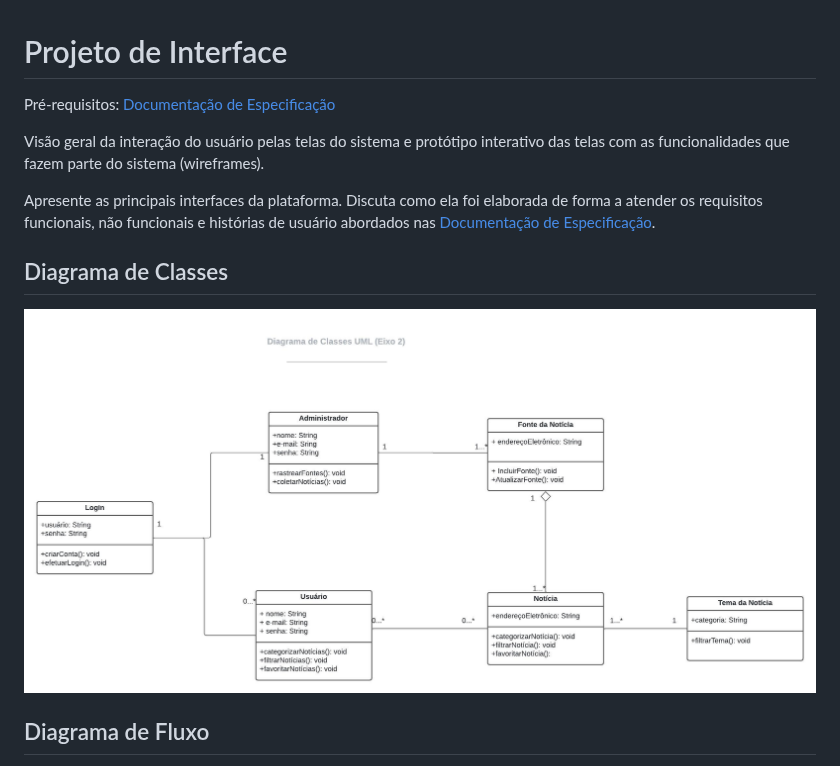
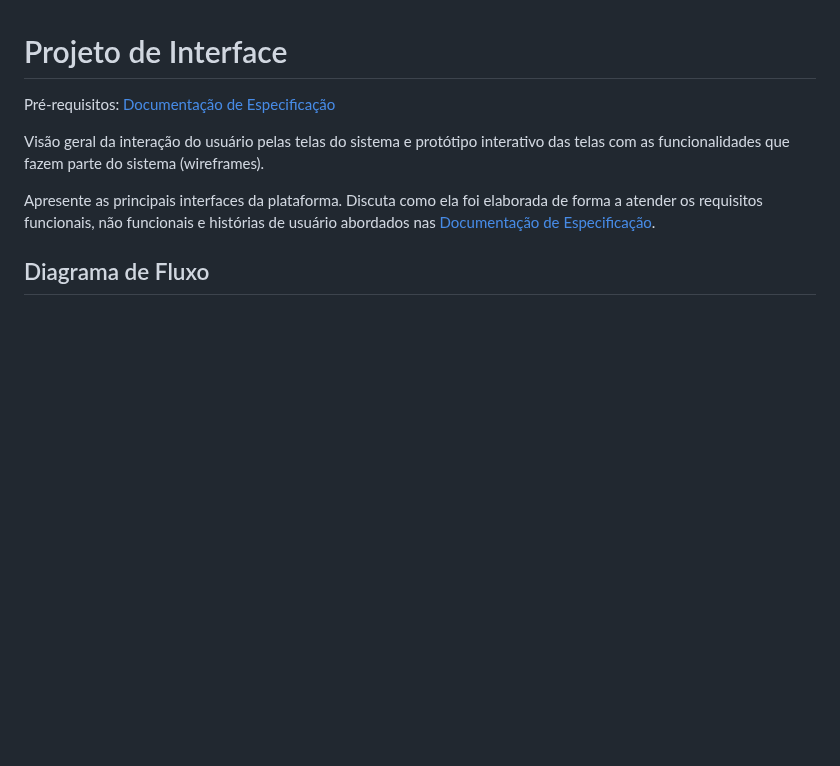
Before and after one commit to ICEI-PUC-Minas-PMV-ADS/pmv-ads-2024-1-e2-proj-int-t4-pmv-ads-2024-1-e2-proj-InfoHub, a Markdown page: docs/04-Projeto de Interface.md, the part around the change. Drawn GitHub-style; blank space fills up the shorter version.

Commit message:
Update 04-Projeto de Interface.md
Localização incorreta do Diagrama de Classes.

```diff
--- a/docs/04-Projeto de Interface.md
+++ b/docs/04-Projeto de Interface.md
@@ -6,10 +6,6 @@
 Visão geral da interação do usuário pelas telas do sistema e protótipo interativo das telas com as funcionalidades que fazem parte do sistema (wireframes).
 
  Apresente as principais interfaces da plataforma. Discuta como ela foi elaborada de forma a atender os requisitos funcionais, não funcionais e histórias de usuário abordados nas <a href="2-Especificação do Projeto.md"> Documentação de Especificação</a>.
-
-## Diagrama de Classes
-
-![Diagrama de Classes](img/diagrama-classes.jpeg)
 
 
 ## Diagrama de Fluxo
```
